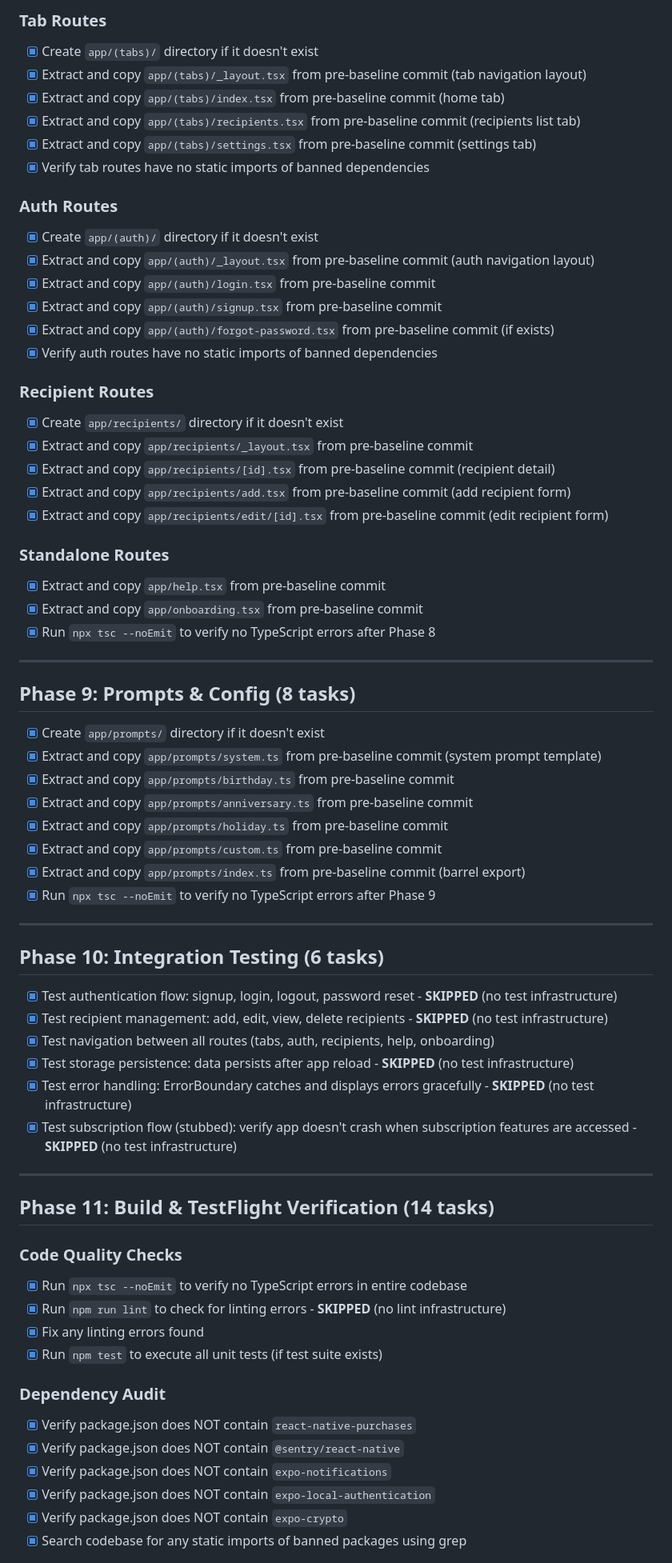
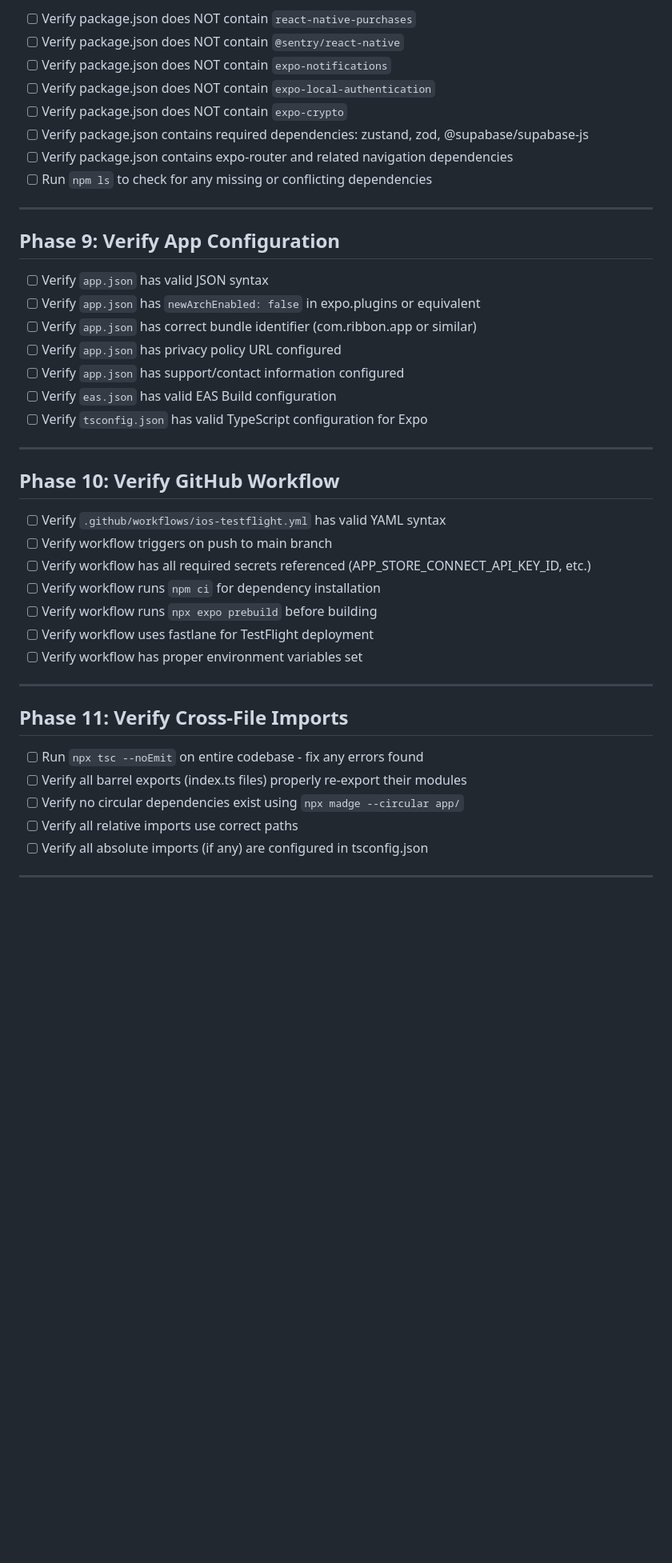
Before and after one commit to BillSteinUNB/RibbonApp, a Markdown page: PRD.md, the part around one of its changes. Shown at 80% size. Drawn GitHub-style; blank space fills up the shorter version.

```diff
--- a/PRD.md
+++ b/PRD.md
@@ -116,71 +100,46 @@ This document defines the complete migration plan for restoring RibbonApp functi
 
-### Tab Routes
-- [x] Create `app/(tabs)/` directory if it doesn't exist
-- [x] Extract and copy `app/(tabs)/_layout.tsx` from pre-baseline commit (tab navigation layout)
-- [x] Extract and copy `app/(tabs)/index.tsx` from pre-baseline commit (home tab)
-- [x] Extract and copy `app/(tabs)/recipients.tsx` from pre-baseline commit (recipients list tab)
-- [x] Extract and copy `app/(tabs)/settings.tsx` from pre-baseline commit (settings tab)
-- [x] Verify tab routes have no static imports of banned dependencies
-
-### Auth Routes
-- [x] Create `app/(auth)/` directory if it doesn't exist
-- [x] Extract and copy `app/(auth)/_layout.tsx` from pre-baseline commit (auth navigation layout)
-- [x] Extract and copy `app/(auth)/login.tsx` from pre-baseline commit
-- [x] Extract and copy `app/(auth)/signup.tsx` from pre-baseline commit
-- [x] Extract and copy `app/(auth)/forgot-password.tsx` from pre-baseline commit (if exists)
-- [x] Verify auth routes have no static imports of banned dependencies
-
-### Recipient Routes
-- [x] Create `app/recipients/` directory if it doesn't exist
-- [x] Extract and copy `app/recipients/_layout.tsx` from pre-baseline commit
-- [x] Extract and copy `app/recipients/[id].tsx` from pre-baseline commit (recipient detail)
-- [x] Extract and copy `app/recipients/add.tsx` from pre-baseline commit (add recipient form)
-- [x] Extract and copy `app/recipients/edit/[id].tsx` from pre-baseline commit (edit recipient form)
-
-### Standalone Routes
-- [x] Extract and copy `app/help.tsx` from pre-baseline commit
-- [x] Extract and copy `app/onboarding.tsx` from pre-baseline commit
-- [x] Run `npx tsc --noEmit` to verify no TypeScript errors after Phase 8
+- [ ] Verify package.json does NOT contain `react-native-purchases`
+- [ ] Verify package.json does NOT contain `@sentry/react-native`
+- [ ] Verify package.json does NOT contain `expo-notifications`
+- [ ] Verify package.json does NOT contain `expo-local-authentication`
+- [ ] Verify package.json does NOT contain `expo-crypto`
+- [ ] Verify package.json contains required dependencies: zustand, zod, @supabase/supabase-js
+- [ ] Verify package.json contains expo-router and related navigation dependencies
+- [ ] Run `npm ls` to check for any missing or conflicting dependencies
 
 ---
 
-## Phase 9: Prompts & Config (8 tasks)
+## Phase 9: Verify App Configuration
 
-- [x] Create `app/prompts/` directory if it doesn't exist
-- [x] Extract and copy `app/prompts/system.ts` from pre-baseline commit (system prompt template)
-- [x] Extract and copy `app/prompts/birthday.ts` from pre-baseline commit
-- [x] Extract and copy `app/prompts/anniversary.ts` from pre-baseline commit
-- [x] Extract and copy `app/prompts/holiday.ts` from pre-baseline commit
-- [x] Extract and copy `app/prompts/custom.ts` from pre-baseline commit
-- [x] Extract and copy `app/prompts/index.ts` from pre-baseline commit (barrel export)
-- [x] Run `npx tsc --noEmit` to verify no TypeScript errors after Phase 9
+- [ ] Verify `app.json` has valid JSON syntax
+- [ ] Verify `app.json` has `newArchEnabled: false` in expo.plugins or equivalent
+- [ ] Verify `app.json` has correct bundle identifier (com.ribbon.app or similar)
+- [ ] Verify `app.json` has privacy policy URL configured
+- [ ] Verify `app.json` has support/contact information configured
+- [ ] Verify `eas.json` has valid EAS Build configuration
+- [ ] Verify `tsconfig.json` has valid TypeScript configuration for Expo
 
 ---
 
-## Phase 10: Integration Testing (6 tasks)
+## Phase 10: Verify GitHub Workflow
 
-- [x] Test authentication flow: signup, login, logout, password reset - **SKIPPED** (no test infrastructure)
-- [x] Test recipient management: add, edit, view, delete recipients - **SKIPPED** (no test infrastructure)
-- [x] Test navigation between all routes (tabs, auth, recipients, help, onboarding)
-- [x] Test storage persistence: data persists after app reload - **SKIPPED** (no test infrastructure)
-- [x] Test error handling: ErrorBoundary catches and displays errors gracefully - **SKIPPED** (no test infrastructure)
-- [x] Test subscription flow (stubbed): verify app doesn't crash when subscription features are accessed - **SKIPPED** (no test infrastructure)
+- [ ] Verify `.github/workflows/ios-testflight.yml` has valid YAML syntax
+- [ ] Verify workflow triggers on push to main branch
+- [ ] Verify workflow has all required secrets referenced (APP_STORE_CONNECT_API_KEY_ID, etc.)
+- [ ] Verify workflow runs `npm ci` for dependency installation
+- [ ] Verify workflow runs `npx expo prebuild` before building
+- [ ] Verify workflow uses fastlane for TestFlight deployment
+- [ ] Verify workflow has proper environment variables set
 
 ---
 
-## Phase 11: Build & TestFlight Verification (14 tasks)
+## Phase 11: Verify Cross-File Imports
 
-### Code Quality Checks
-- [x] Run `npx tsc --noEmit` to verify no TypeScript errors in entire codebase
-- [x] Run `npm run lint` to check for linting errors - **SKIPPED** (no lint infrastructure)
-- [x] Fix any linting errors found
-- [x] Run `npm test` to execute all unit tests (if test suite exists)
+- [ ] Run `npx tsc --noEmit` on entire codebase - fix any errors found
+- [ ] Verify all barrel exports (index.ts files) properly re-export their modules
+- [ ] Verify no circular dependencies exist using `npx madge --circular app/`
+- [ ] Verify all relative imports use correct paths
+- [ ] Verify all absolute imports (if any) are configured in tsconfig.json
 
-### Dependency Audit
-- [x] Verify package.json does NOT contain `react-native-purchases`
-- [x] Verify package.json does NOT contain `@sentry/react-native`
-- [x] Verify package.json does NOT contain `expo-notifications`
-- [x] Verify package.json does NOT contain `expo-local-authentication`
-- [x] Verify package.json does NOT contain `expo-crypto`
-- [x] Search codebase for any static imports of banned packages using grep
+---
 
```
Also changed, not shown: other parts of PRD.md (+164 -115 lines).
